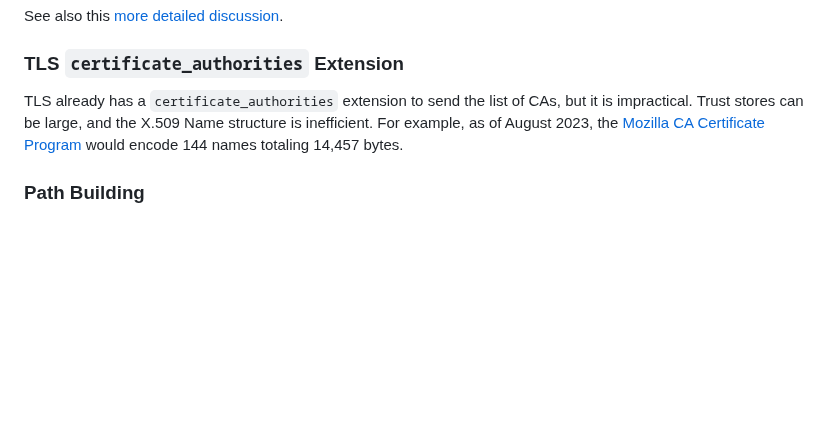
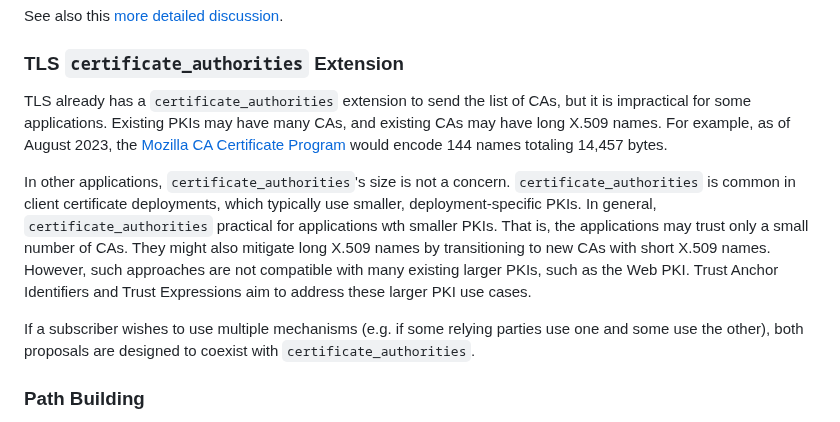
Before and after one commit to davidben/tls-trust-expressions, a Markdown page: explainer.md, the part around the change. Drawn GitHub-style; blank space fills up the shorter version.

Commit message:
Expand on the certificate_authorities discussion in the explainer
The explainer currently says the old one is impractical, which is not
true without qualifications. It's perfectly practical for a large class
of applications. We're just interested in the cases where it is not.

Also, for the many folks who already use certificate_authorities (client
certs), it's worth emphasizing that all these extensions coexist just
fine.

```diff
--- a/explainer.md
+++ b/explainer.md
@@ -266,7 +266,11 @@ See also this [more detailed discussion](pki-transition-strategies.md).
 
 ### TLS `certificate_authorities` Extension
 
-TLS already has a `certificate_authorities` extension to send the list of CAs, but it is impractical. Trust stores can be large, and the X.509 Name structure is inefficient. For example, as of August 2023, the [Mozilla CA Certificate Program](https://wiki.mozilla.org/CA/Included_Certificates) would encode 144 names totaling 14,457 bytes.
+TLS already has a `certificate_authorities` extension to send the list of CAs, but it is impractical for some applications. Existing PKIs may have many CAs, and existing CAs may have long X.509 names. For example, as of August 2023, the [Mozilla CA Certificate Program](https://wiki.mozilla.org/CA/Included_Certificates) would encode 144 names totaling 14,457 bytes.
+
+In other applications, `certificate_authorities`'s size is not a concern. `certificate_authorities` is common in client certificate deployments, which typically use smaller, deployment-specific PKIs. In general, `certificate_authorities` practical for applications wth smaller PKIs. That is, the applications may trust only a small number of CAs. They might also mitigate long X.509 names by transitioning to new CAs with short X.509 names. However, such approaches are not compatible with many existing larger PKIs, such as the Web PKI. Trust Anchor Identifiers and Trust Expressions aim to address these larger PKI use cases.
+
+If a subscriber wishes to use multiple mechanisms (e.g. if some relying parties use one and some use the other), both proposals are designed to coexist with `certificate_authorities`.
 
 ### Path Building
 
```
